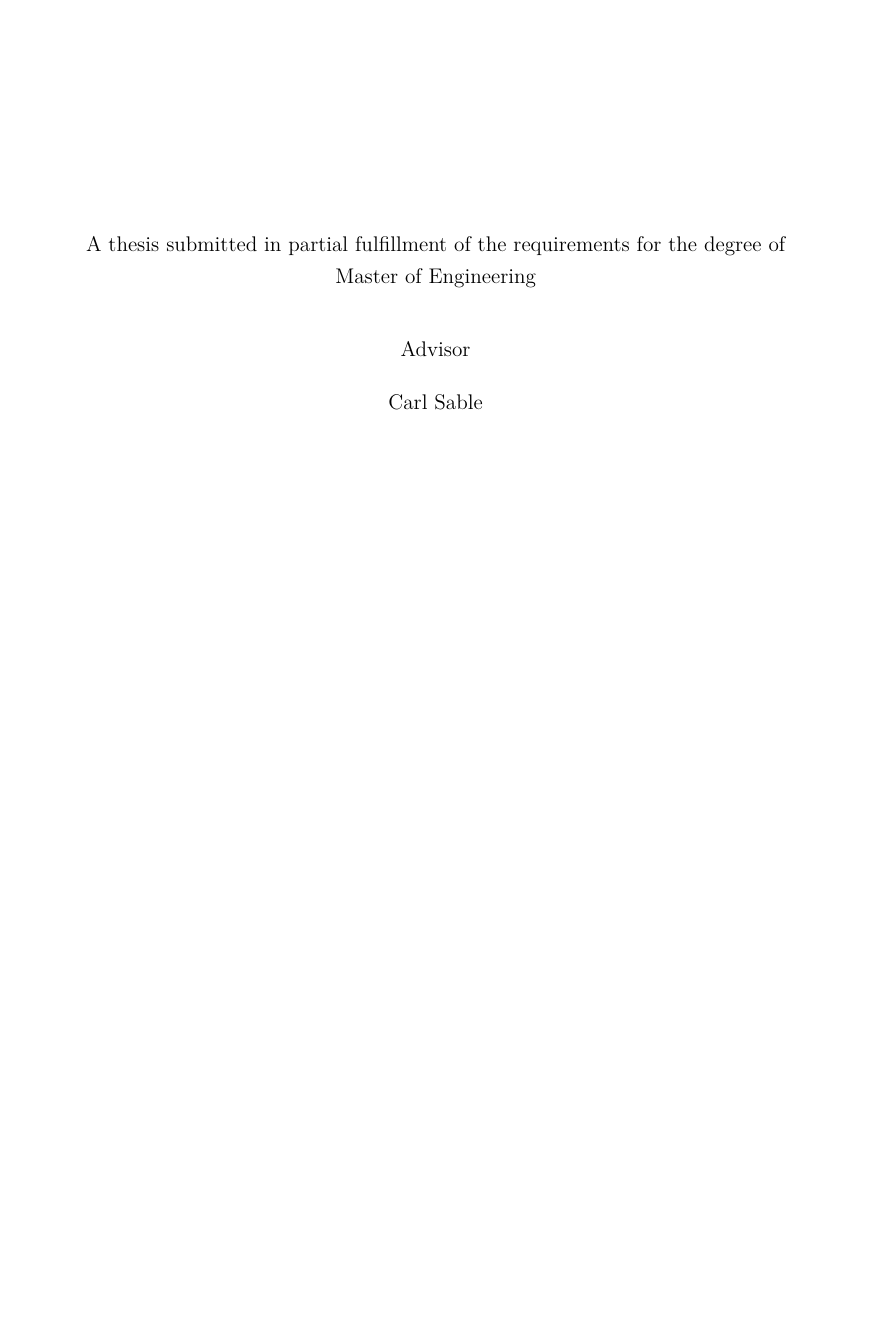
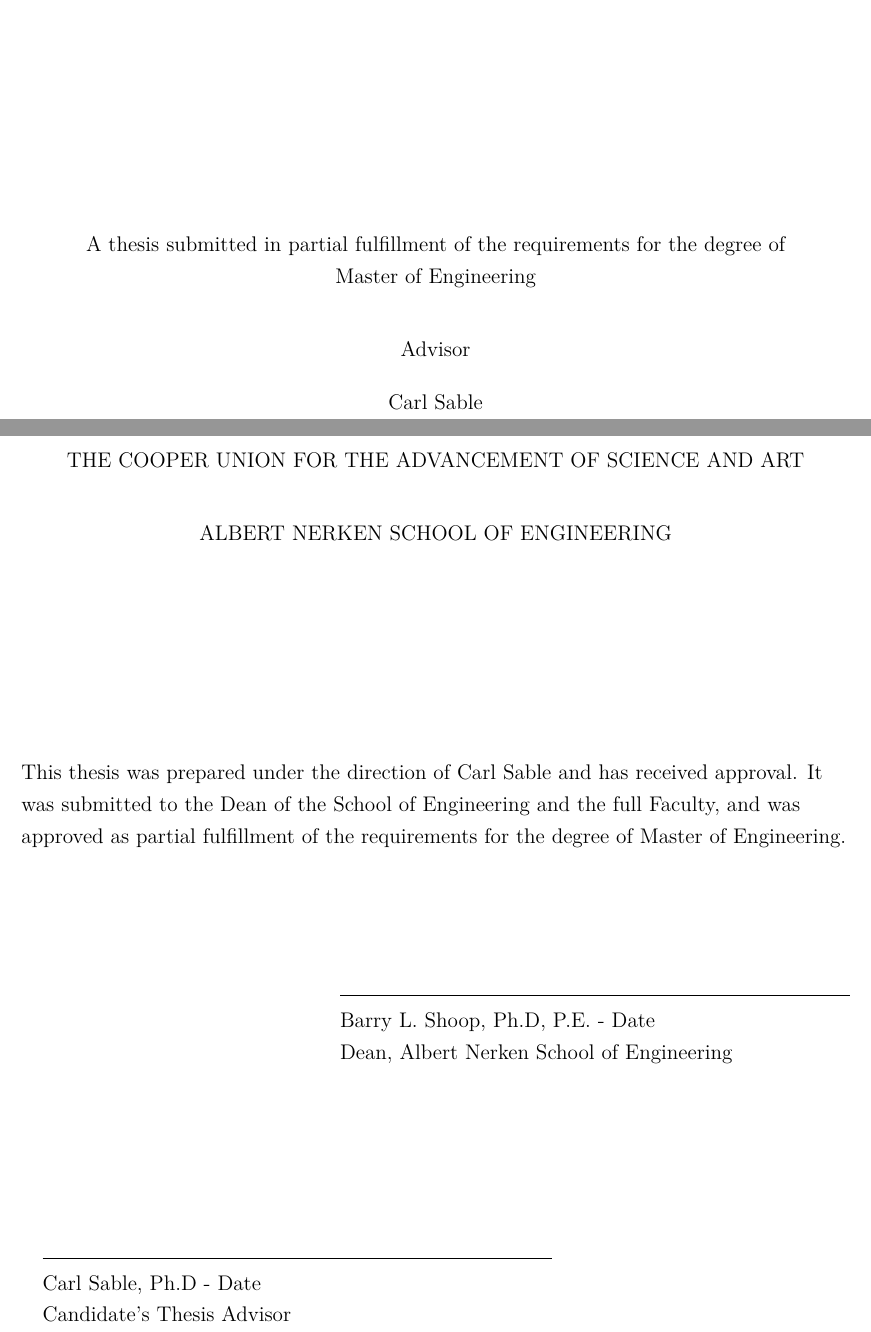
Before and after one commit to Aidan4478D/masters, a LaTeX paper (report/src/main.tex): part of page 1 of 4 before the commit and two parts of pages 1 and 2 of 5 after it, the two joined at a grey line, cut so that both start at the same text, the shorter picture padded with empty space. Compiled offline with pdfLaTeX.

Commit message:
Added signature page

```diff
--- a/report/src/main.tex
+++ b/report/src/main.tex
@@ -34,6 +34,35 @@
 \clearpage
 % \setcounter{page}{0}
 
+\newpage
+\centering
+\vspace*{1in}
+{THE COOPER UNION FOR THE ADVANCEMENT OF SCIENCE AND ART}\\[2em]
+{ALBERT NERKEN SCHOOL OF ENGINEERING}\\[10em]
+
+\raggedright
+{This thesis was prepared under the direction of Carl Sable and has received
+approval. It was submitted to the Dean of the School of Engineering and the
+full Faculty, and was approved as partial fulfillment of the requirements
+for the degree of Master of Engineering.}\\[6em]
+
+
+\raggedleft
+\begin{tabular}{@{}p{.5in}p{4in}@{}}
+& \hrulefill \\
+& Barry L. Shoop, Ph.D, P.E. - Date \\
+& Dean, Albert Nerken School of Engineering\\
+\end{tabular}\\[8em]
+
+\raggedright
+\begin{tabular}{@{}p{0in}p{4in}@{}}
+& \hrulefill \\
+& Carl Sable, Ph.D - Date \\
+& Candidate's Thesis Advisor\\
+\end{tabular}
+
+
+\newpage
 \begin{abstract}
     Hello
 \end{abstract}
```
Also changed, not shown: 6 other files.
